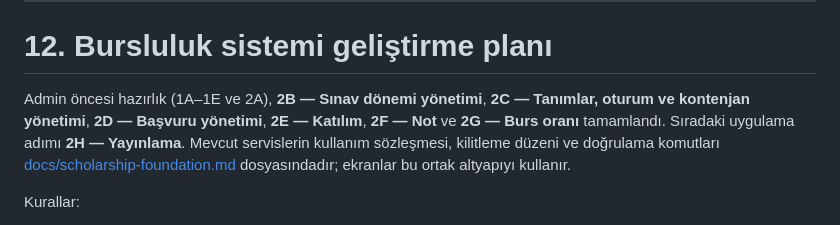
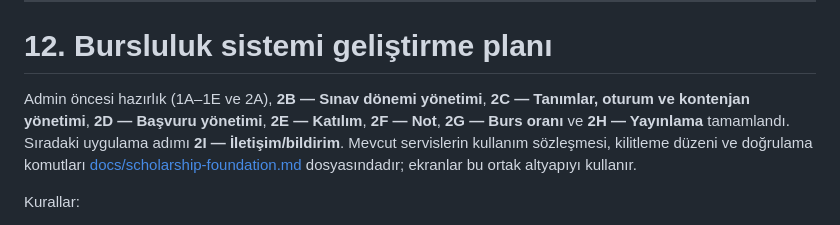
Before and after one commit to 200709078/aydin_language_academy, a Markdown page: AGENTS.md, the part around the change. GitHub-like rendering.

```diff
--- a/AGENTS.md
+++ b/AGENTS.md
@@ -639,7 +639,7 @@ Kullanıcı açıkça istemeden mevcut global authorization sistemi değiştiril
 
 # 12. Bursluluk sistemi geliştirme planı
 
-Admin öncesi hazırlık (1A–1E ve 2A), **2B — Sınav dönemi yönetimi**, **2C — Tanımlar, oturum ve kontenjan yönetimi**, **2D — Başvuru yönetimi**, **2E — Katılım**, **2F — Not** ve **2G — Burs oranı** tamamlandı. Sıradaki uygulama adımı **2H — Yayınlama**. Mevcut servislerin kullanım sözleşmesi, kilitleme düzeni ve doğrulama komutları [docs/scholarship-foundation.md](docs/scholarship-foundation.md) dosyasındadır; ekranlar bu ortak altyapıyı kullanır.
+Admin öncesi hazırlık (1A–1E ve 2A), **2B — Sınav dönemi yönetimi**, **2C — Tanımlar, oturum ve kontenjan yönetimi**, **2D — Başvuru yönetimi**, **2E — Katılım**, **2F — Not**, **2G — Burs oranı** ve **2H — Yayınlama** tamamlandı. Sıradaki uygulama adımı **2I — İletişim/bildirim**. Mevcut servislerin kullanım sözleşmesi, kilitleme düzeni ve doğrulama komutları [docs/scholarship-foundation.md](docs/scholarship-foundation.md) dosyasındadır; ekranlar bu ortak altyapıyı kullanır.
 
 Kurallar:
 - Kullanıcı hangi adımı isterse yalnız o adımı uygula.
```
Also changed, not shown: docs/scholarship-foundation.md (+15 -1 lines).
